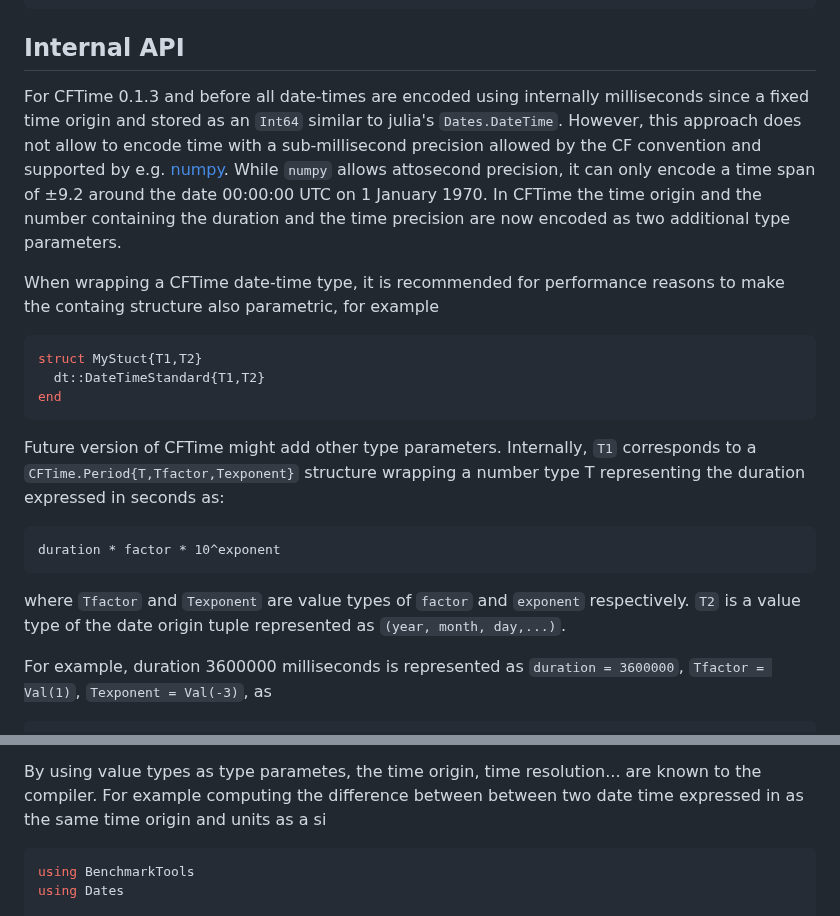
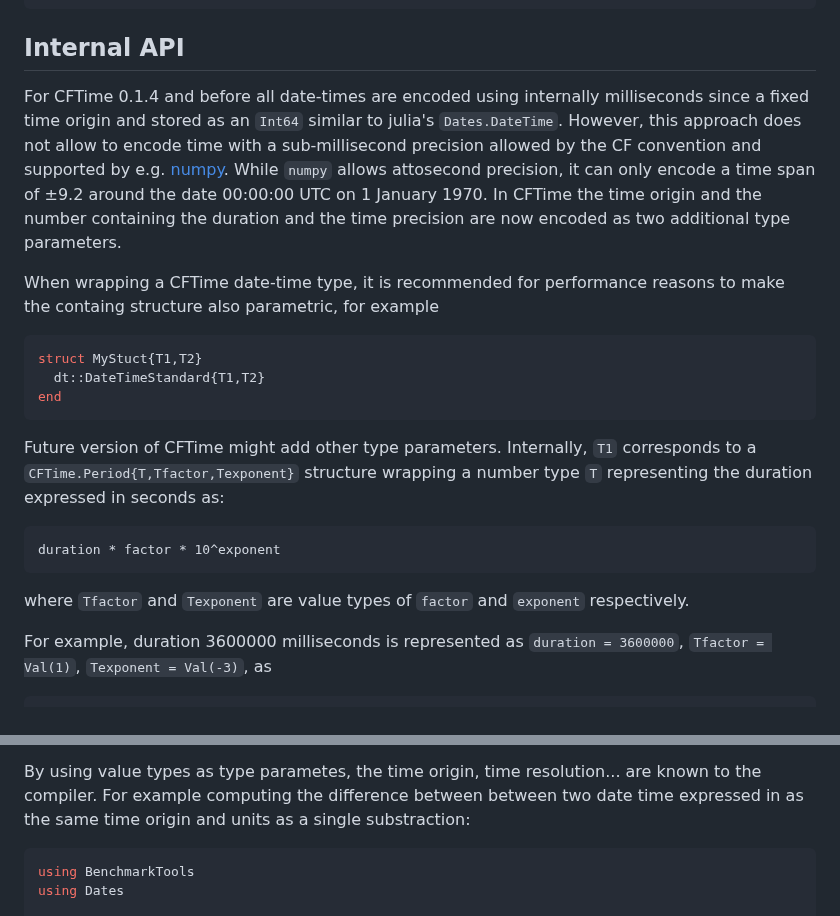
Before and after one commit to JuliaGeo/CFTime.jl, a Markdown page: docs/src/index.md, 2 parts joined by grey strips. Drawn GitHub-style.

````diff
--- a/docs/src/index.md
+++ b/docs/src/index.md
@@ -173,7 +173,7 @@ origin = Val((1970,1,1))
 
 ## Internal API
 
-For CFTime 0.1.3 and before all date-times are encoded using internally milliseconds since a fixed time origin and stored as an `Int64` similar to julia's `Dates.DateTime`.
+For CFTime 0.1.4 and before all date-times are encoded using internally milliseconds since a fixed time origin and stored as an `Int64` similar to julia's `Dates.DateTime`.
 However, this approach does not allow to encode time with a sub-millisecond precision allowed by the CF convention and supported by e.g. [numpy](https://numpy.org/doc/1.25/reference/arrays.datetime.html#datetime-units). While `numpy` allows attosecond precision, it can only encode a time span of ±9.2 around the date 00:00:00 UTC on 1 January 1970. In CFTime the time origin and the number containing the duration and the time precision are now encoded as two additional type parameters.
 
 When wrapping a CFTime date-time type, it is recommended for performance reasons to make the containg structure also parametric, for example
@@ -185,15 +185,13 @@ end
 ```
 
 Future version of CFTime might add other type parameters.
-Internally, `T1` corresponds to a `CFTime.Period{T,Tfactor,Texponent}` structure  wrapping a number type T representing the duration expressed in seconds as:
+Internally, `T1` corresponds to a `CFTime.Period{T,Tfactor,Texponent}` structure  wrapping a number type `T` representing the duration expressed in seconds as:
 
 ```
 duration * factor * 10^exponent
 ```
 
 where `Tfactor` and `Texponent` are value types of `factor` and `exponent` respectively.
-`T2` is a value type of the date origin tuple represented as `(year, month, day,...)`.
-
 
 For example, duration 3600000 milliseconds is represented as `duration = 3600000`,
 `Tfactor = Val(1)`, `Texponent = Val(-3)`, as
@@ -214,7 +212,7 @@ The type parameter `T2` of `DateTimeStandard` encodes the time origin as a tuple
 For example `T2` would be `Val((1970,1,1))` if the time origin is the 1st January 1970).
 
 By using value types as type parametes, the time origin, time resolution... are known to the compiler.
-For example computing the difference between between two date time expressed in as the same time origin and units as a si
+For example computing the difference between between two date time expressed in as the same time origin and units as a single substraction:
 
 ```julia
 using BenchmarkTools
````
